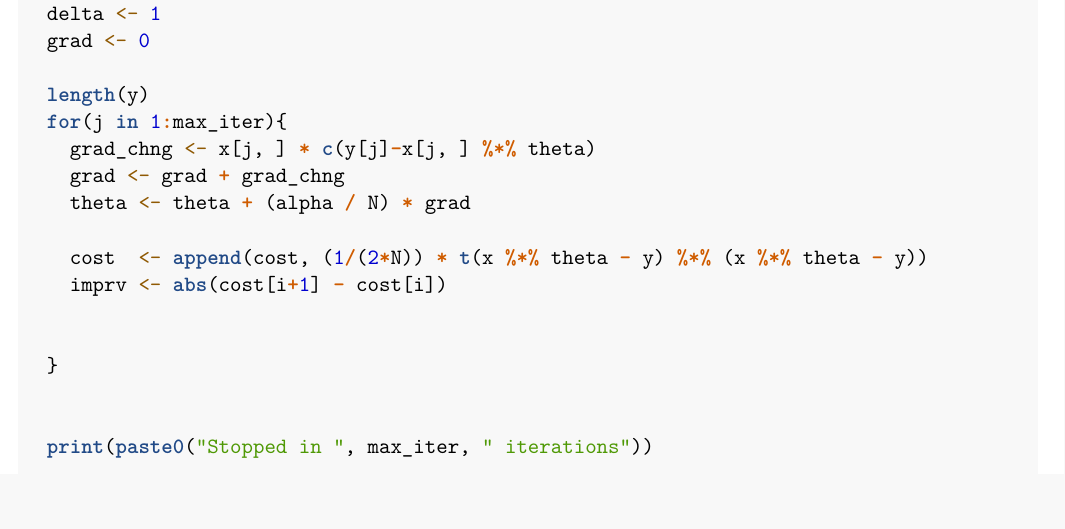
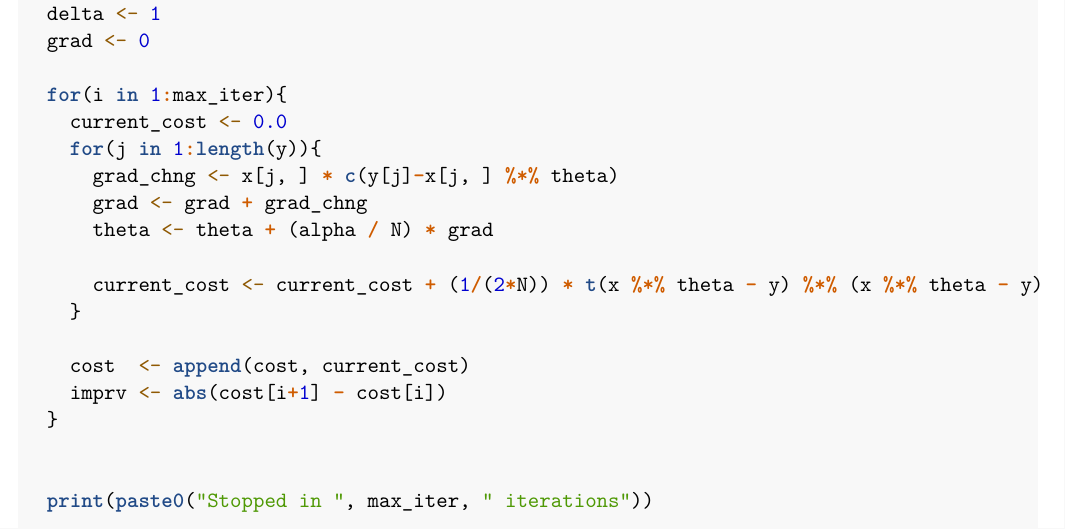
Before and after one commit to tanyarllrm/data-science, an R Markdown document (assignment1/assignment_template.rmd): part of page 15 of 16, cut so that both start at the same text, the shorter picture padded with empty space. Rendered offline with R 4.5, knitr and Pandoc, then LaTeX, with nearby package versions; some code elsewhere in the file could not run offline.

Commit message:
Updated q4 to have a double for loop

```diff
--- a/assignment1/assignment_template.rmd
+++ b/assignment1/assignment_template.rmd
@@ -348,16 +348,18 @@ SGD <- function(x, y, theta0, alpha = 0.01, epsilon = 1e-8, max_iter=25000){
   delta <- 1
   grad <- 0
 
-  length(y)
-  for(j in 1:max_iter){
-    grad_chng <- x[j, ] * c(y[j]-x[j, ] %*% theta)
-    grad <- grad + grad_chng
-    theta <- theta + (alpha / N) * grad
+  for(i in 1:max_iter){
+    current_cost <- 0.0
+    for(j in 1:length(y)){
+      grad_chng <- x[j, ] * c(y[j]-x[j, ] %*% theta)
+      grad <- grad + grad_chng
+      theta <- theta + (alpha / N) * grad
 
-    cost  <- append(cost, (1/(2*N)) * t(x %*% theta - y) %*% (x %*% theta - y))
+      current_cost <- current_cost + (1/(2*N)) * t(x %*% theta - y) %*% (x %*% theta - y)
+    }
+
+    cost  <- append(cost, current_cost)
     imprv <- abs(cost[i+1] - cost[i])
-
-
   }
 
 
```
